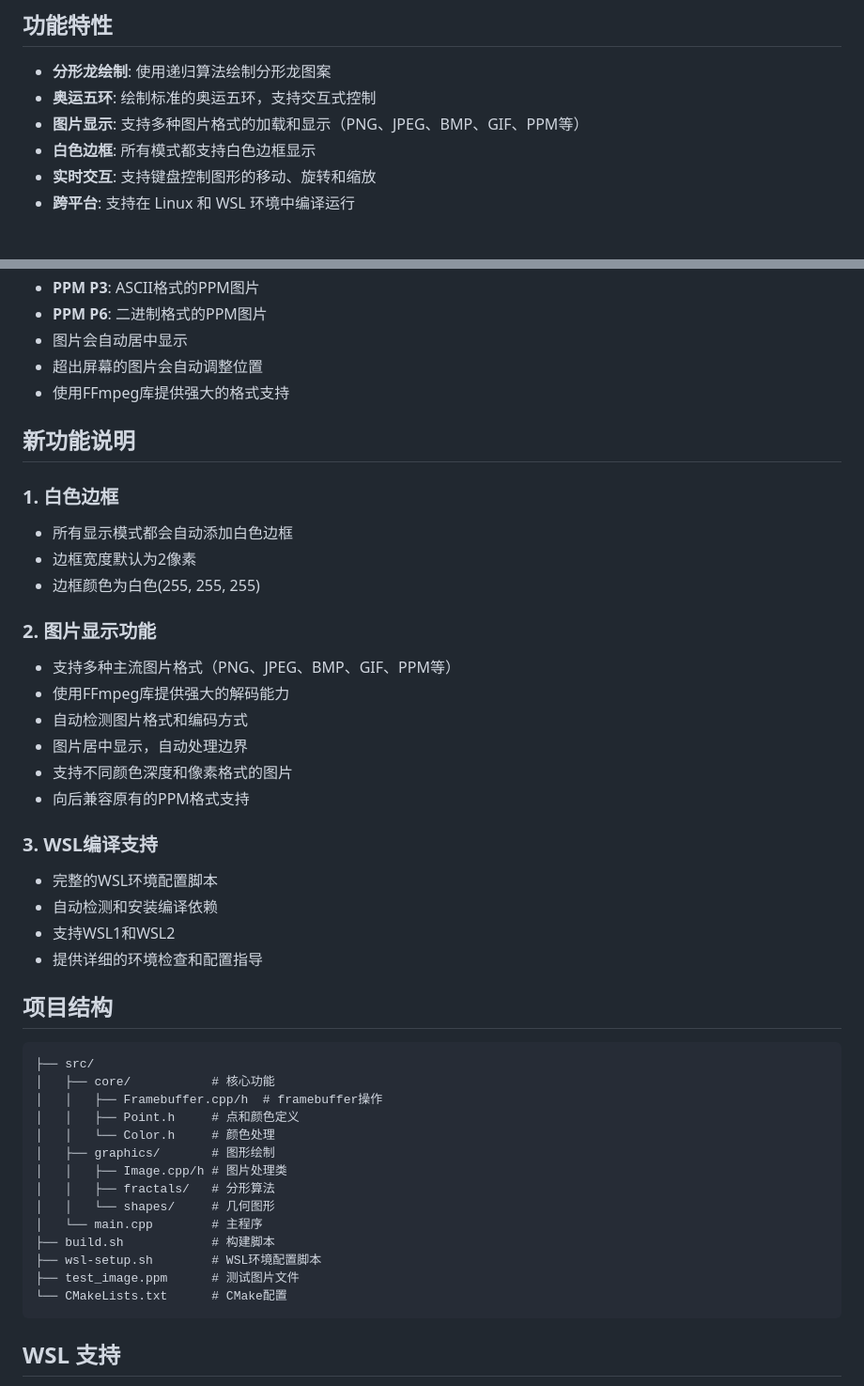
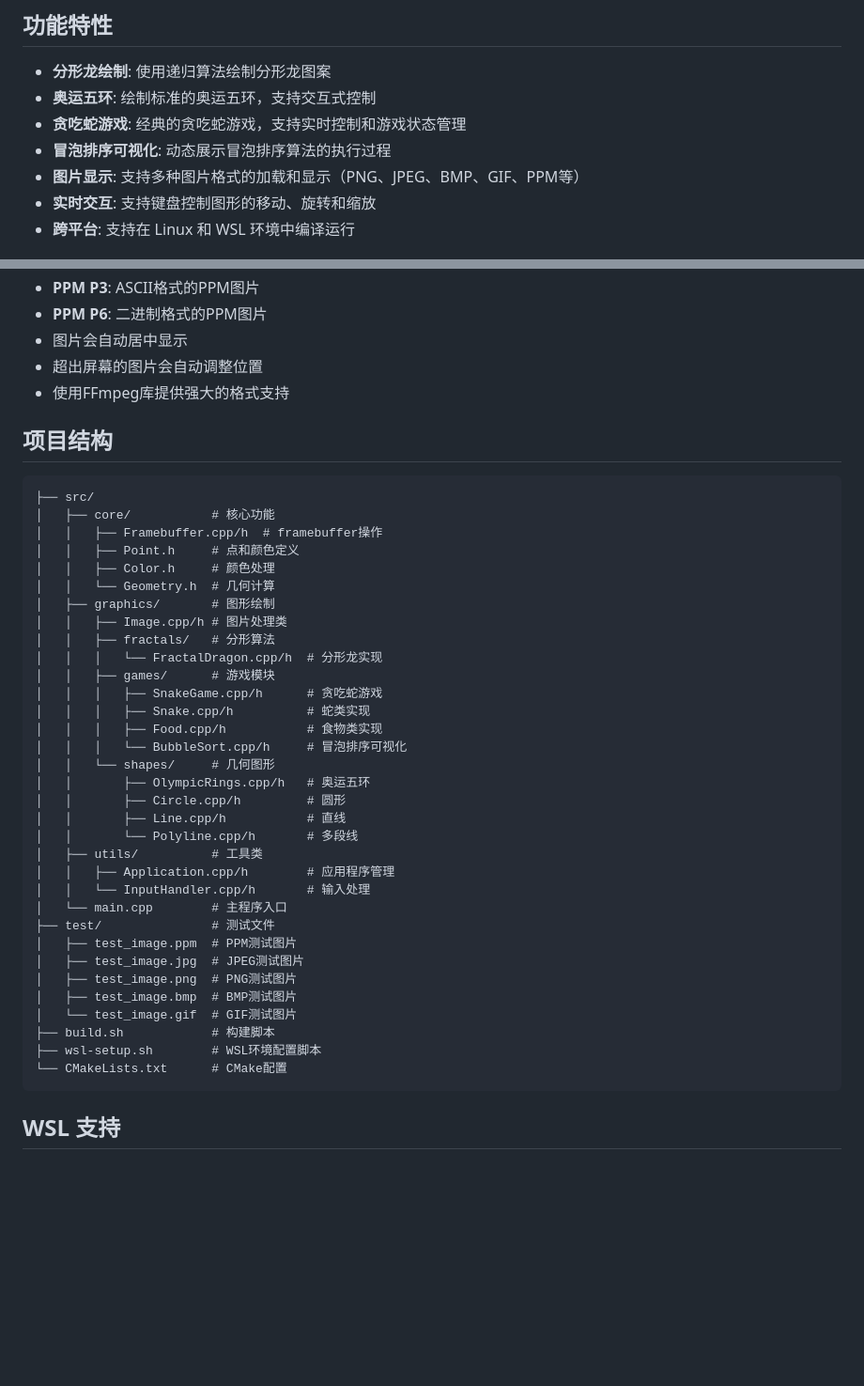
Before and after one commit to sakurakugu/Linux_Course_Project, a Markdown page: README.md, 2 parts joined by grey strips. Shown at 94% size. Drawn GitHub-style; blank space fills up the shorter version.

Commit message:
文档: 更新README添加贪吃蛇游戏和冒泡排序可视化说明
添加了两个新功能的详细使用说明和控制方式：
1. 贪吃蛇游戏模式及其控制规则
2. 冒泡排序可视化模式及其交互方式
同时更新了项目结构文档以反映新增的代码文件

````diff
--- a/README.md
+++ b/README.md
@@ -6,8 +6,9 @@
 
 - **分形龙绘制**: 使用递归算法绘制分形龙图案
 - **奥运五环**: 绘制标准的奥运五环，支持交互式控制
+- **贪吃蛇游戏**: 经典的贪吃蛇游戏，支持实时控制和游戏状态管理
+- **冒泡排序可视化**: 动态展示冒泡排序算法的执行过程
 - **图片显示**: 支持多种图片格式的加载和显示（PNG、JPEG、BMP、GIF、PPM等）
-- **白色边框**: 所有模式都支持白色边框显示
 - **实时交互**: 支持键盘控制图形的移动、旋转和缩放
 - **跨平台**: 支持在 Linux 和 WSL 环境中编译运行
 
@@ -106,27 +151,6 @@ make
 - 超出屏幕的图片会自动调整位置
 - 使用FFmpeg库提供强大的格式支持
 
-## 新功能说明
-
-### 1. 白色边框
-- 所有显示模式都会自动添加白色边框
-- 边框宽度默认为2像素
-- 边框颜色为白色(255, 255, 255)
-
-### 2. 图片显示功能
-- 支持多种主流图片格式（PNG、JPEG、BMP、GIF、PPM等）
-- 使用FFmpeg库提供强大的解码能力
-- 自动检测图片格式和编码方式
-- 图片居中显示，自动处理边界
-- 支持不同颜色深度和像素格式的图片
-- 向后兼容原有的PPM格式支持
-
-### 3. WSL编译支持
-- 完整的WSL环境配置脚本
-- 自动检测和安装编译依赖
-- 支持WSL1和WSL2
-- 提供详细的环境检查和配置指导
-
 ## 项目结构
 
 ```
@@ -134,15 +158,34 @@ make
 │   ├── core/           # 核心功能
 │   │   ├── Framebuffer.cpp/h  # framebuffer操作
 │   │   ├── Point.h     # 点和颜色定义
-│   │   └── Color.h     # 颜色处理
+│   │   ├── Color.h     # 颜色处理
+│   │   └── Geometry.h  # 几何计算
 │   ├── graphics/       # 图形绘制
 │   │   ├── Image.cpp/h # 图片处理类
 │   │   ├── fractals/   # 分形算法
+│   │   │   └── FractalDragon.cpp/h  # 分形龙实现
+│   │   ├── games/      # 游戏模块
+│   │   │   ├── SnakeGame.cpp/h      # 贪吃蛇游戏
+│   │   │   ├── Snake.cpp/h          # 蛇类实现
+│   │   │   ├── Food.cpp/h           # 食物类实现
+│   │   │   └── BubbleSort.cpp/h     # 冒泡排序可视化
 │   │   └── shapes/     # 几何图形
-│   └── main.cpp        # 主程序
+│   │       ├── OlympicRings.cpp/h   # 奥运五环
+│   │       ├── Circle.cpp/h         # 圆形
+│   │       ├── Line.cpp/h           # 直线
+│   │       └── Polyline.cpp/h       # 多段线
+│   ├── utils/          # 工具类
+│   │   ├── Application.cpp/h        # 应用程序管理
+│   │   └── InputHandler.cpp/h       # 输入处理
+│   └── main.cpp        # 主程序入口
+├── test/               # 测试文件
+│   ├── test_image.ppm  # PPM测试图片
+│   ├── test_image.jpg  # JPEG测试图片
+│   ├── test_image.png  # PNG测试图片
+│   ├── test_image.bmp  # BMP测试图片
+│   └── test_image.gif  # GIF测试图片
 ├── build.sh            # 构建脚本
 ├── wsl-setup.sh        # WSL环境配置脚本
-├── test_image.ppm      # 测试图片文件
 └── CMakeLists.txt      # CMake配置
 ```
 
````
Also changed, not shown: other parts of README.md (+44 -0 lines).
